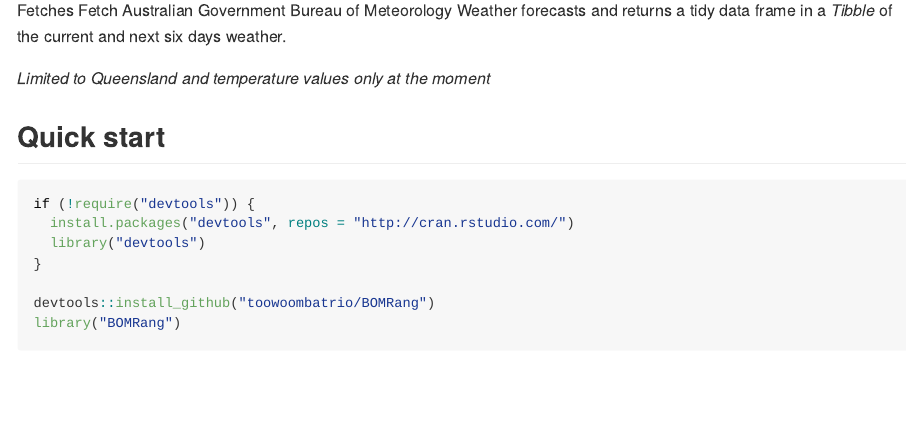
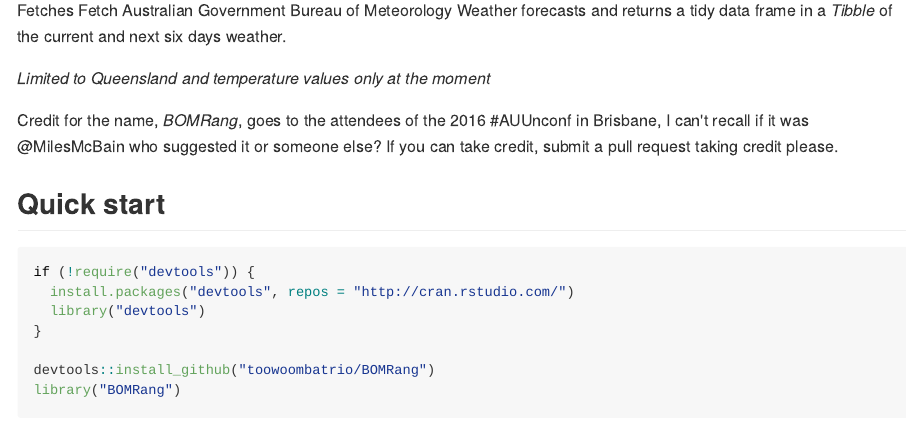
Before and after one commit to ropensci-archive/bomrang, an R Markdown document (README.Rmd): the page in a window 1100 px wide, from 150 px down. The pictures show the output file README.md that the author committed with the source, drawn offline in the style of GitHub; badge pictures from the web are left out.

Commit message:
Update README.md
Add credit for name

````diff
--- a/README.Rmd
+++ b/README.Rmd
@@ -15,6 +15,10 @@
 
 _Limited to Queensland and temperature values only at the moment_
 
+Credit for the name, _BOMRang_, goes to the attendees of the 2016 #AUUnconf in
+Brisbane, I can't recall if it was @MilesMcBain who suggested it or someone
+else? If you can take credit, submit a pull request taking credit please.
+
 ## Quick start
 
 ```{r, eval=FALSE}
````
Also changed, not shown: README.md.
